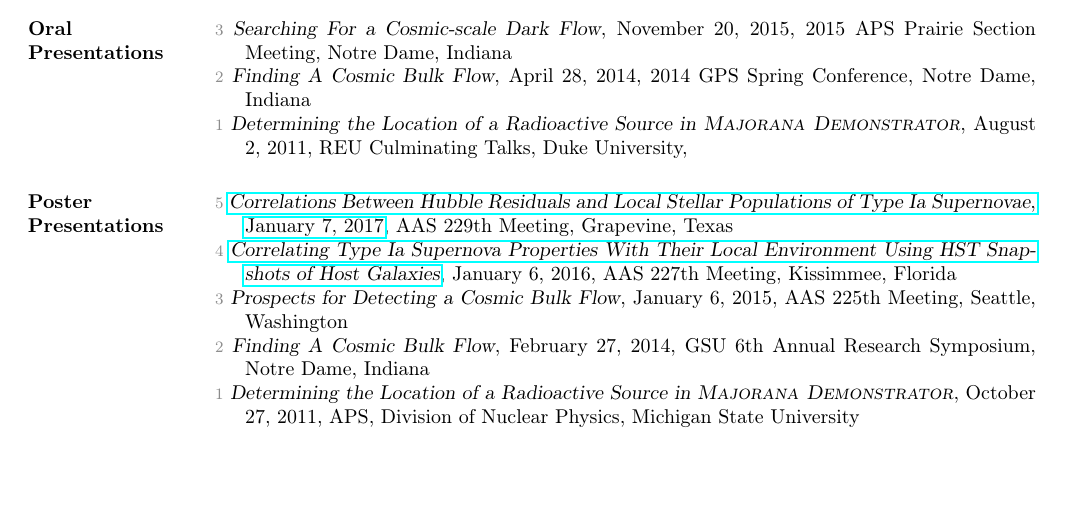
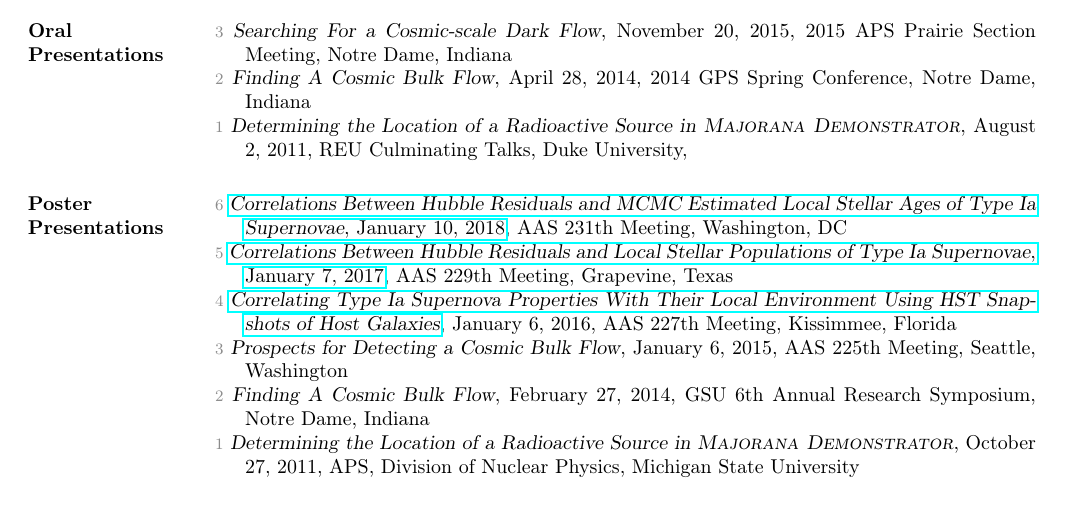
Before and after one commit to benjaminrose/CV, a LaTeX CV (Rose_CV.tex): part of page 2 of 2, cut so that both start at the same text, the shorter picture padded with empty space. Compiled offline with pdfLaTeX.

Commit message:
Add 2018 AAS poster

```diff
--- a/Rose_CV.tex
+++ b/Rose_CV.tex
@@ -483,10 +483,9 @@ Duke University %\hfill {\bf August 2, 2011}
 %  $_{•}    $\\
 % \centerline{\bf Posters:}
 
-% \href{https://ui.adsabs.harvard.edu/#abs/}{{\sl Correlations Between Hubble Residuals and MCMC Estimated Local}} \hfill {\bf January ?, 2018} \\
-% \textit{Stellar Ages of Type Ia Supernovae}\\
-% AAS 231th Meeting, Washington, DC
 
+\hangindent=15pt {\footnotesize \textcolor{light-gray}{6}} \href{https://ui.adsabs.harvard.edu/#abs/2018AAS...23124512R/abstract}{{\sl Correlations Between Hubble Residuals and MCMC Estimated Local Stellar Ages of Type Ia Supernovae}, January 10, 2018}, AAS 231th Meeting, Washington, DC
+\vspace{-12pt}
 
 % repeat of AAS 229th at GPSAC 2017 on September 13th at ND. http://gradphysics.nd.edu/conference/gpsac-2017/
 
```
Also changed, not shown: readme.md.
